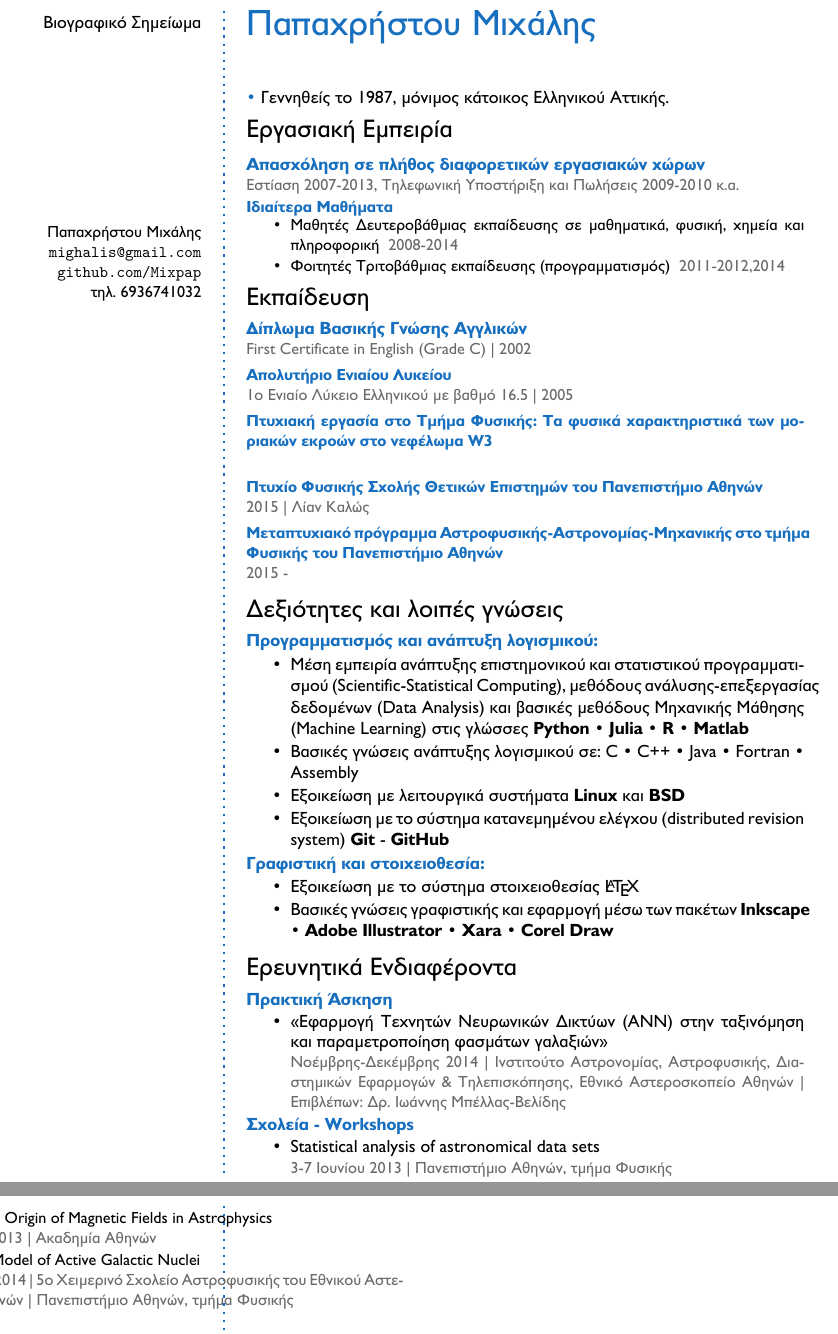
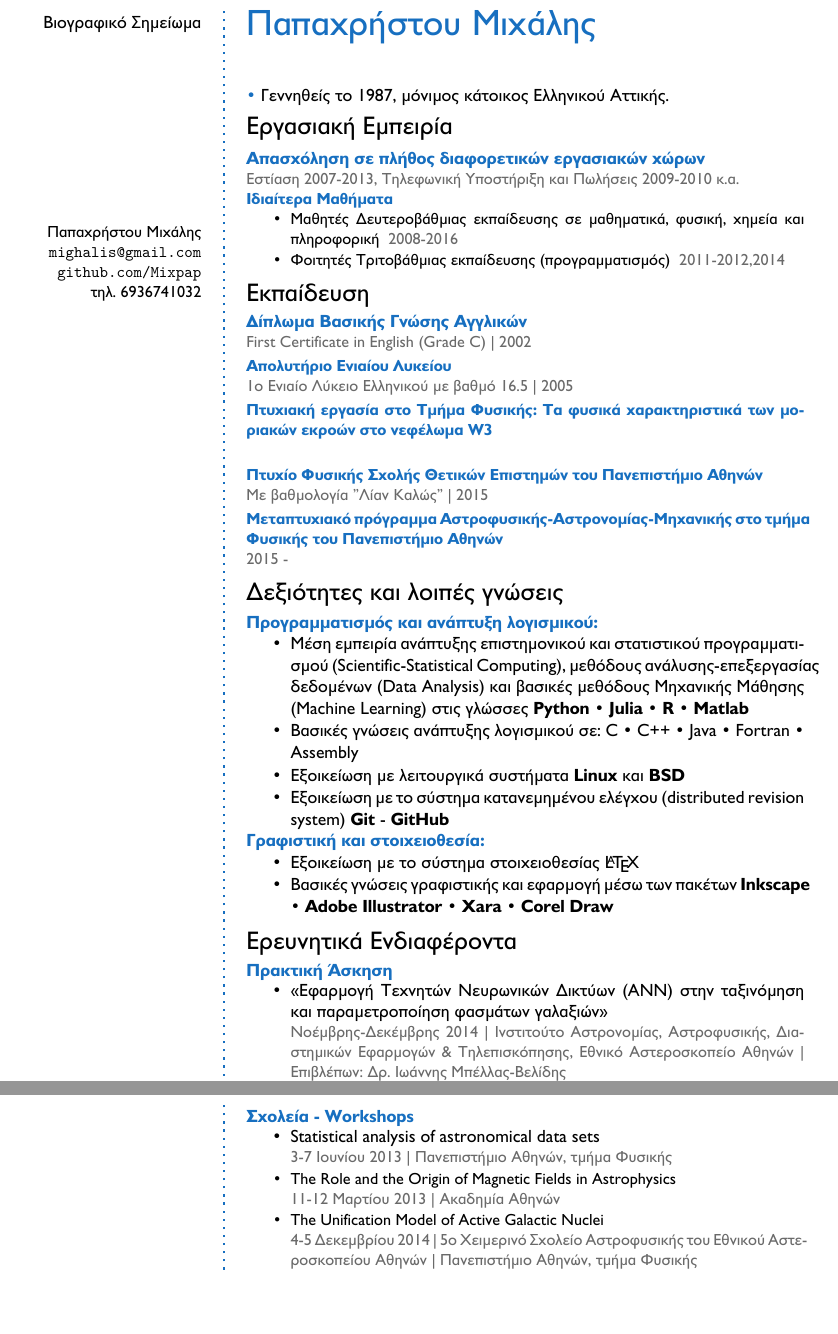
Before and after one commit to Mixpap/CV, a LaTeX CV (cv2.tex): two parts of pages 1 and 2 of 3 before the commit and two parts of pages 1 and 2 of 2 after it, joined at a grey line, cut so that both start at the same text, the shorter picture padded with empty space. Compiled offline with XeLaTeX.

Commit message:
CV update

```diff
--- a/cv2.tex
+++ b/cv2.tex
@@ -165,7 +165,7 @@
 
 \CVItem{Ιδιαίτερα Μαθήματα}{}
 \begin{tightitemize}
-	\item Μαθητές Δευτεροβάθμιας εκπαίδευσης σε μαθηματικά, φυσική, χημεία και πληροφορική \location{2008-2014}
+	\item Μαθητές Δευτεροβάθμιας εκπαίδευσης σε μαθηματικά, φυσική, χημεία και πληροφορική \location{2008-2016}
 	\item Φοιτητές Τριτοβάθμιας εκπαίδευσης (προγραμματισμός)
 	\location{2011-2012,2014}
 \end{tightitemize}
@@ -182,11 +182,10 @@
 \SmallSep
 
 \CVItem{Πτυχιακή εργασία στο Τμήμα Φυσικής: Τα φυσικά χαρακτηριστικά των μοριακών εκροών στο νεφέλωμα W3 \newline}
-\location{}
 \SmallSep
 
 \CVItem{Πτυχίο Φυσικής Σχολής Θετικών Επιστημών του Πανεπιστήμιο Αθηνών}{\newline}
-\location{2015 | Λίαν Καλώς}
+\location{Με βαθμολογία "Λίαν Καλώς" | 2015}
 \SmallSep
 
 \CVItem{Μεταπτυχιακό πρόγραμμα Αστροφυσικής-Αστρονομίας-Μηχανικής στο τμήμα Φυσικής του Πανεπιστήμιο Αθηνών }{\newline}
@@ -218,22 +217,24 @@
 	\item «Εφαρμογή Τεχνητών Νευρωνικών Δικτύων (ANN) στην ταξινόμηση και παραμετροποίηση φασμάτων γαλαξιών» \\
 	\location{Νοέμβρης-Δεκέμβρης 2014 | Ινστιτούτο Αστρονομίας, Αστροφυσικής, Διαστημικών Εφαρμογών \& Τηλεπισκόπησης, Εθνικό Αστεροσκοπείο Αθηνών | Επιβλέπων: Δρ. Ιωάννης Μπέλλας-Βελίδης}
 \end{tightitemize}
-\CVItem{Σχολεία - Workshops}{}
-\begin{tightitemize}
-\item Statistical analysis of astronomical data sets \\
-\location{3-7 Ιουνίου 2013 | Πανεπιστήμιο Αθηνών, τμήμα Φυσικής}
-\item The Role and the Origin of Magnetic Fields in Astrophysics \\
-\location{11-12 Μαρτίου 2013 | Ακαδημία Αθηνών}
-\item The Unification Model of Active Galactic Nuclei \\
-\location{4-5 Δεκεμβρίου 2014 | 5ο Χειμερινό Σχολείο Αστροφυσικής του Εθνικού Αστεροσκοπείου Αθηνών | Πανεπιστήμιο Αθηνών, τμήμα Φυσικής}
-\end{tightitemize}
-\SmallSep
 
 %=========================================================
 \clearpage
 \framebreak
 \framebreak
 %=======================================================
+
+\CVItem{Σχολεία - Workshops}{}
+\begin{tightitemize}
+	\item Statistical analysis of astronomical data sets \\
+	\location{3-7 Ιουνίου 2013 | Πανεπιστήμιο Αθηνών, τμήμα Φυσικής}
+	\item The Role and the Origin of Magnetic Fields in Astrophysics \\
+	\location{11-12 Μαρτίου 2013 | Ακαδημία Αθηνών}
+	\item The Unification Model of Active Galactic Nuclei \\
+	\location{4-5 Δεκεμβρίου 2014 | 5ο Χειμερινό Σχολείο Αστροφυσικής του Εθνικού Αστεροσκοπείου Αθηνών | Πανεπιστήμιο Αθηνών, τμήμα Φυσικής}
+\end{tightitemize}
+\SmallSep
+
 
 \CVItem{Παρακολούθηση Σεμιναρίων}{}
 \begin{tightitemize}
```
Also changed, not shown: cv2.pdf, 3 other files.
